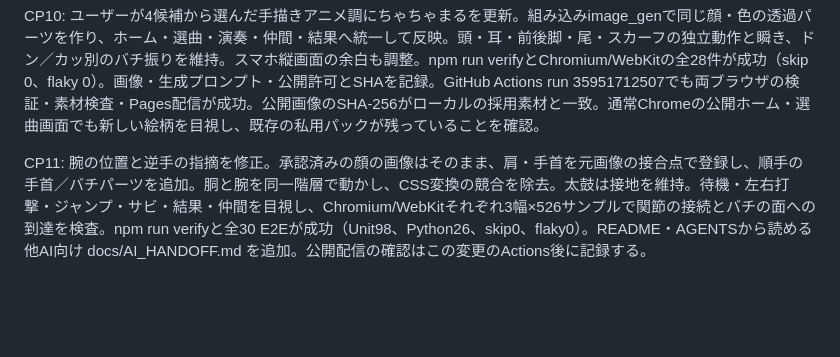
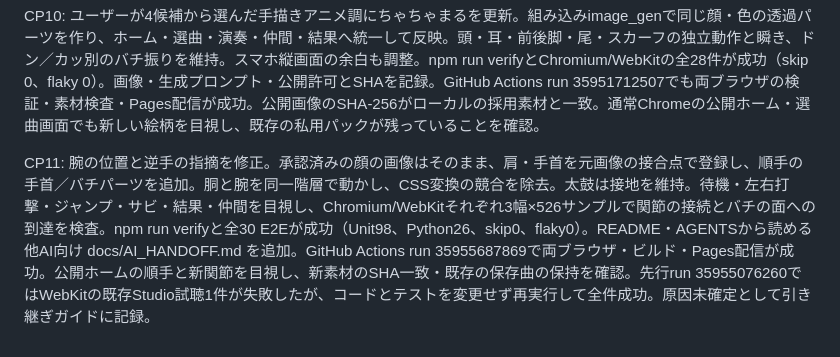
Before and after one commit to kochamari/chachamaru-rhythm, a Markdown page: PROGRESS.md, the part around the change. Drawn GitHub-style; blank space fills up the shorter version.

```diff
--- a/PROGRESS.md
+++ b/PROGRESS.md
@@ -17,4 +17,4 @@ CP9: GitHub Pages公開成功。https://kochamari.github.io/chachamaru-rhythm/
 CP10: ユーザーが4候補から選んだ手描きアニメ調にちゃちゃまるを更新。組み込みimage_genで同じ顔・色の透過パーツを作り、ホーム・選曲・演奏・仲間・結果へ統一して反映。頭・耳・前後脚・尾・スカーフの独立動作と瞬き、ドン／カッ別のバチ振りを維持。スマホ縦画面の余白も調整。npm run verifyとChromium/WebKitの全28件が成功（skip 0、flaky 0）。画像・生成プロンプト・公開許可とSHAを記録。GitHub Actions run 35951712507でも両ブラウザの検証・素材検査・Pages配信が成功。公開画像のSHA-256がローカルの採用素材と一致。通常Chromeの公開ホーム・選曲画面でも新しい絵柄を目視し、既存の私用パックが残っていることを確認。
 
 
-CP11: 腕の位置と逆手の指摘を修正。承認済みの顔の画像はそのまま、肩・手首を元画像の接合点で登録し、順手の手首／バチパーツを追加。胴と腕を同一階層で動かし、CSS変換の競合を除去。太鼓は接地を維持。待機・左右打撃・ジャンプ・サビ・結果・仲間を目視し、Chromium/WebKitそれぞれ3幅×526サンプルで関節の接続とバチの面への到達を検査。npm run verifyと全30 E2Eが成功（Unit98、Python26、skip0、flaky0）。README・AGENTSから読める他AI向け docs/AI_HANDOFF.md を追加。公開配信の確認はこの変更のActions後に記録する。
+CP11: 腕の位置と逆手の指摘を修正。承認済みの顔の画像はそのまま、肩・手首を元画像の接合点で登録し、順手の手首／バチパーツを追加。胴と腕を同一階層で動かし、CSS変換の競合を除去。太鼓は接地を維持。待機・左右打撃・ジャンプ・サビ・結果・仲間を目視し、Chromium/WebKitそれぞれ3幅×526サンプルで関節の接続とバチの面への到達を検査。npm run verifyと全30 E2Eが成功（Unit98、Python26、skip0、flaky0）。README・AGENTSから読める他AI向け docs/AI_HANDOFF.md を追加。GitHub Actions run 35955687869で両ブラウザ・ビルド・Pages配信が成功。公開ホームの順手と新関節を目視し、新素材のSHA一致・既存の保存曲の保持を確認。先行run 35955076260ではWebKitの既存Studio試聴1件が失敗したが、コードとテストを変更せず再実行して全件成功。原因未確定として引き継ぎガイドに記録。
```
Also changed, not shown: docs/AI_HANDOFF.md (+7 -2 lines).
